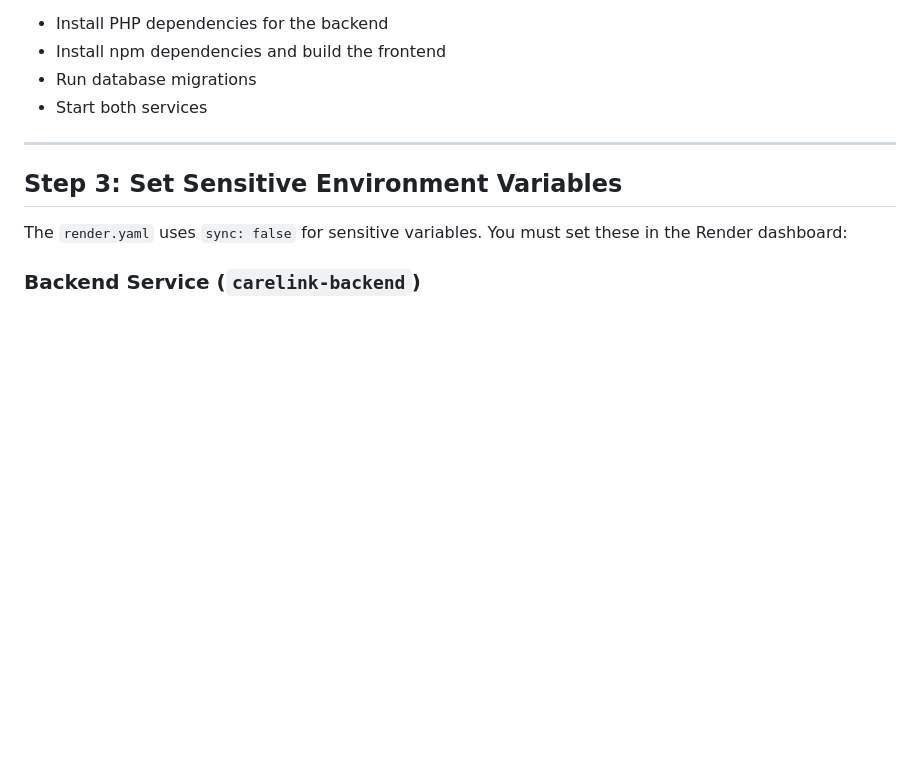
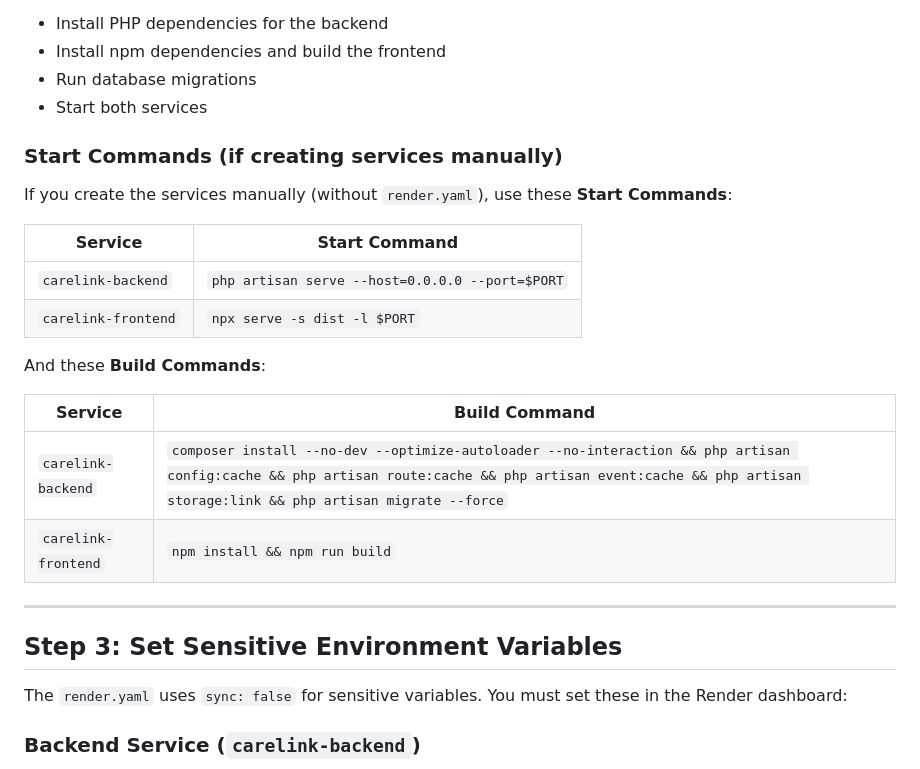
Before and after one commit to centy29/PUP-carelink-testing, a Markdown page: docs/RENDER_DEPLOYMENT.md, the part around the change. GitHub-like rendering; blank space fills up the shorter version.

Commit message:
Add start/build command reference to Render deployment guide

```diff
--- a/docs/RENDER_DEPLOYMENT.md
+++ b/docs/RENDER_DEPLOYMENT.md
@@ -61,6 +61,22 @@ Render will automatically:
 - Install npm dependencies and build the frontend
 - Run database migrations
 - Start both services
+
+### Start Commands (if creating services manually)
+
+If you create the services manually (without `render.yaml`), use these **Start Commands**:
+
+| Service | Start Command |
+|---------|--------------|
+| `carelink-backend` | `php artisan serve --host=0.0.0.0 --port=$PORT` |
+| `carelink-frontend` | `npx serve -s dist -l $PORT` |
+
+And these **Build Commands**:
+
+| Service | Build Command |
+|---------|--------------|
+| `carelink-backend` | `composer install --no-dev --optimize-autoloader --no-interaction && php artisan config:cache && php artisan route:cache && php artisan event:cache && php artisan storage:link && php artisan migrate --force` |
+| `carelink-frontend` | `npm install && npm run build` |
 
 ---
 
```
